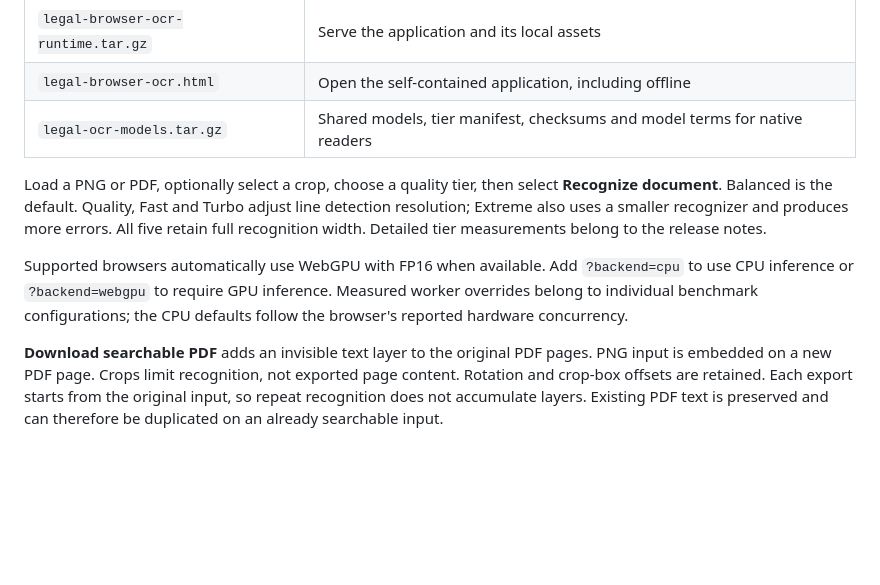
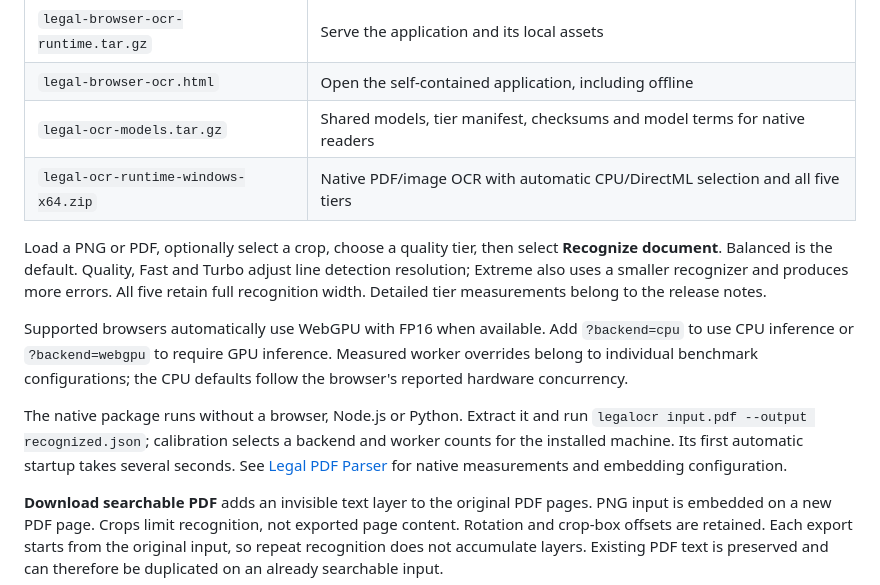
Before and after one commit to eliziff/legal-browser-ocr, a Markdown page: README.md, the part around the change. Drawn GitHub-style; blank space fills up the shorter version.

Commit message:
Document the released native CPU and GPU runtime

```diff
--- a/README.md
+++ b/README.md
@@ -14,6 +14,7 @@ download a package from [Releases](https://github.com/eliziff/legal-browser-ocr/
 | `legal-browser-ocr-runtime.tar.gz` | Serve the application and its local assets |
 | `legal-browser-ocr.html` | Open the self-contained application, including offline |
 | `legal-ocr-models.tar.gz` | Shared models, tier manifest, checksums and model terms for native readers |
+| `legal-ocr-runtime-windows-x64.zip` | Native PDF/image OCR with automatic CPU/DirectML selection and all five tiers |
 
 Load a PNG or PDF, optionally select a crop, choose a quality tier, then select
 **Recognize document**. Balanced is the default. Quality, Fast and Turbo adjust
@@ -25,6 +26,12 @@ Supported browsers automatically use WebGPU with FP16 when available. Add
 `?backend=cpu` to use CPU inference or `?backend=webgpu` to require GPU inference.
 Measured worker overrides belong to individual benchmark configurations; the
 CPU defaults follow the browser's reported hardware concurrency.
+
+The native package runs without a browser, Node.js or Python. Extract it and run
+`legalocr input.pdf --output recognized.json`; calibration selects a backend and
+worker counts for the installed machine. Its first automatic startup takes
+several seconds. See [Legal PDF Parser](https://github.com/eliziff/legal-pdf-parser)
+for native measurements and embedding configuration.
 
 **Download searchable PDF** adds an invisible text layer to the original PDF
 pages. PNG input is embedded on a new PDF page. Crops limit recognition, not
```
